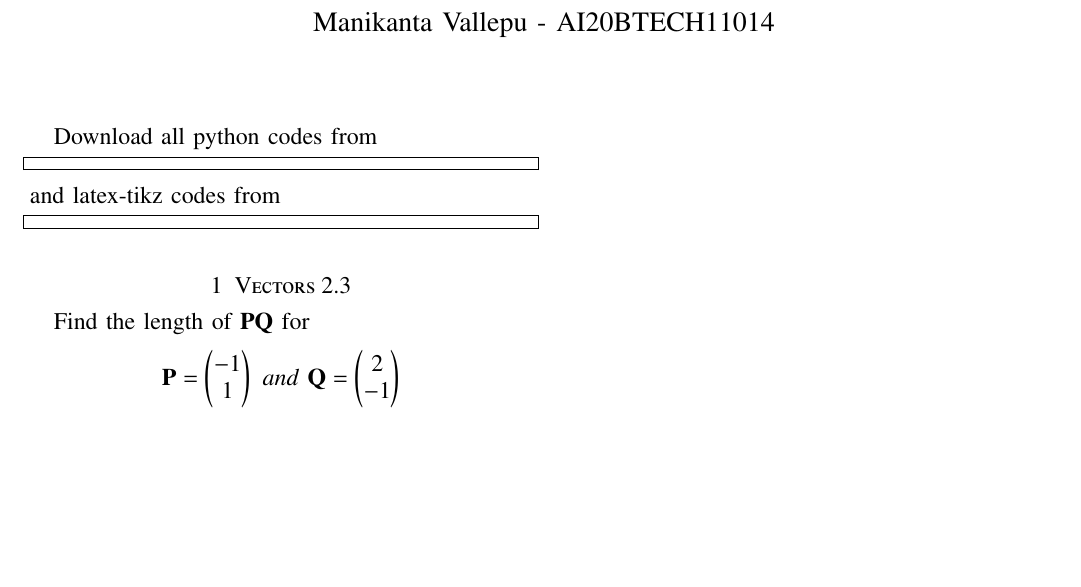
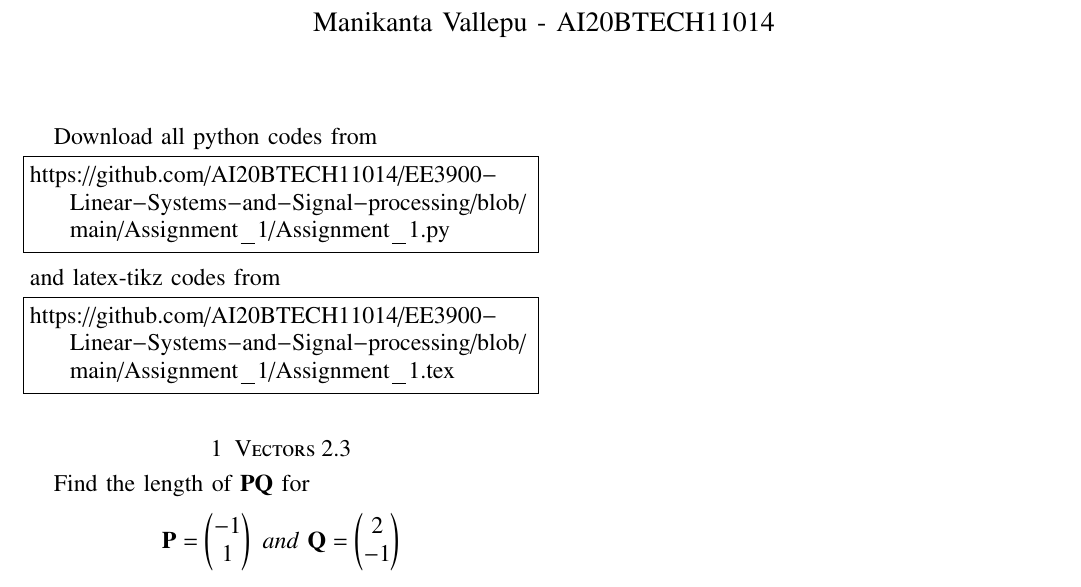
Before and after one commit to AI20BTECH11014/EE3900-Linear-Systems-and-Signal-processing, a LaTeX problem sheet (Assignment_1/Assignment_1.tex): part of the page, cut so that both start at the same text, the shorter picture padded with empty space. Compiled offline with pdfLaTeX.

Commit message:
Update Assignment_1.tex

```diff
--- a/Assignment_1/Assignment_1.tex
+++ b/Assignment_1/Assignment_1.tex
@@ -131,13 +131,13 @@ columns=fullflexible
 \renewcommand{\thetable}{\theenumi}
 Download all python codes from
 \begin{lstlisting}
-
+https://github.com/AI20BTECH11014/EE3900-Linear-Systems-and-Signal-processing/blob/main/Assignment_1/Assignment_1.py
 \end{lstlisting}
 %
 and latex-tikz codes from
 %
 \begin{lstlisting}
-
+https://github.com/AI20BTECH11014/EE3900-Linear-Systems-and-Signal-processing/blob/main/Assignment_1/Assignment_1.tex
 \end{lstlisting}
 %
 \section{Vectors 2.3}
```
